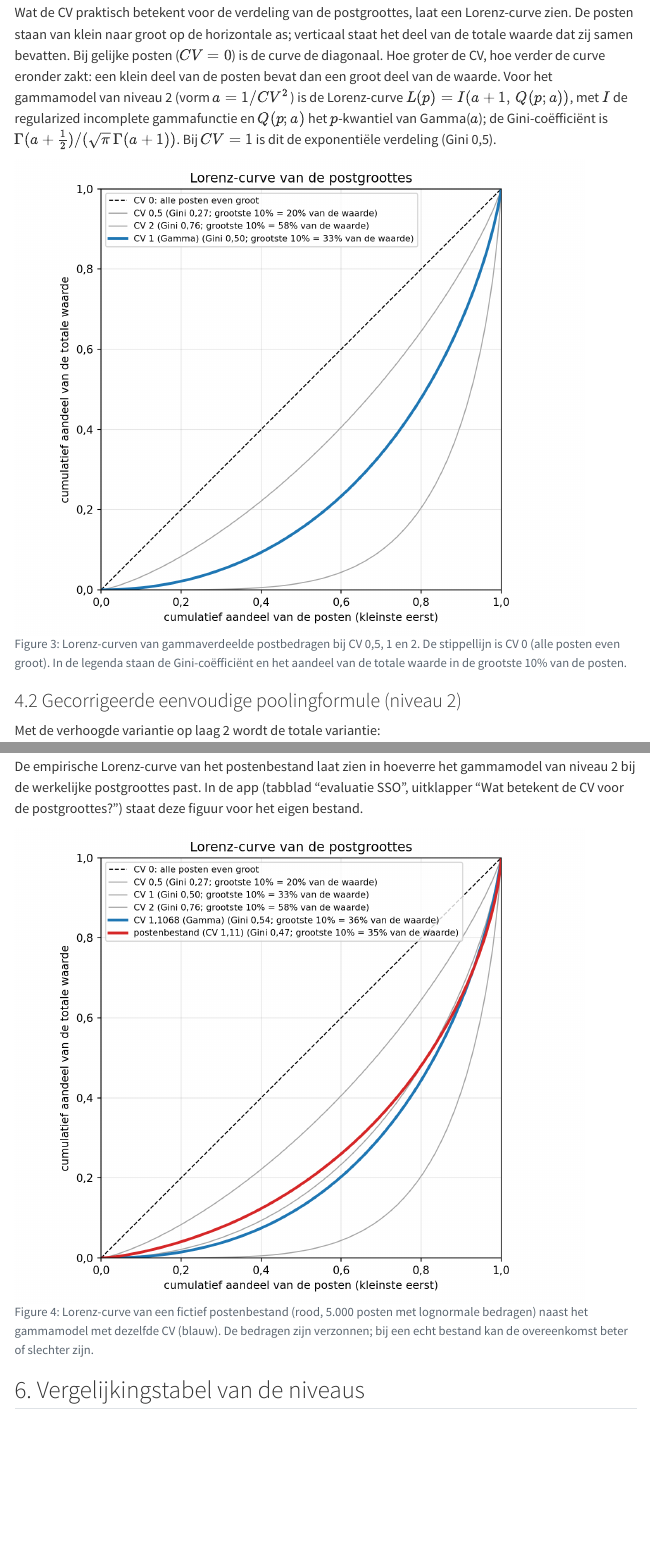
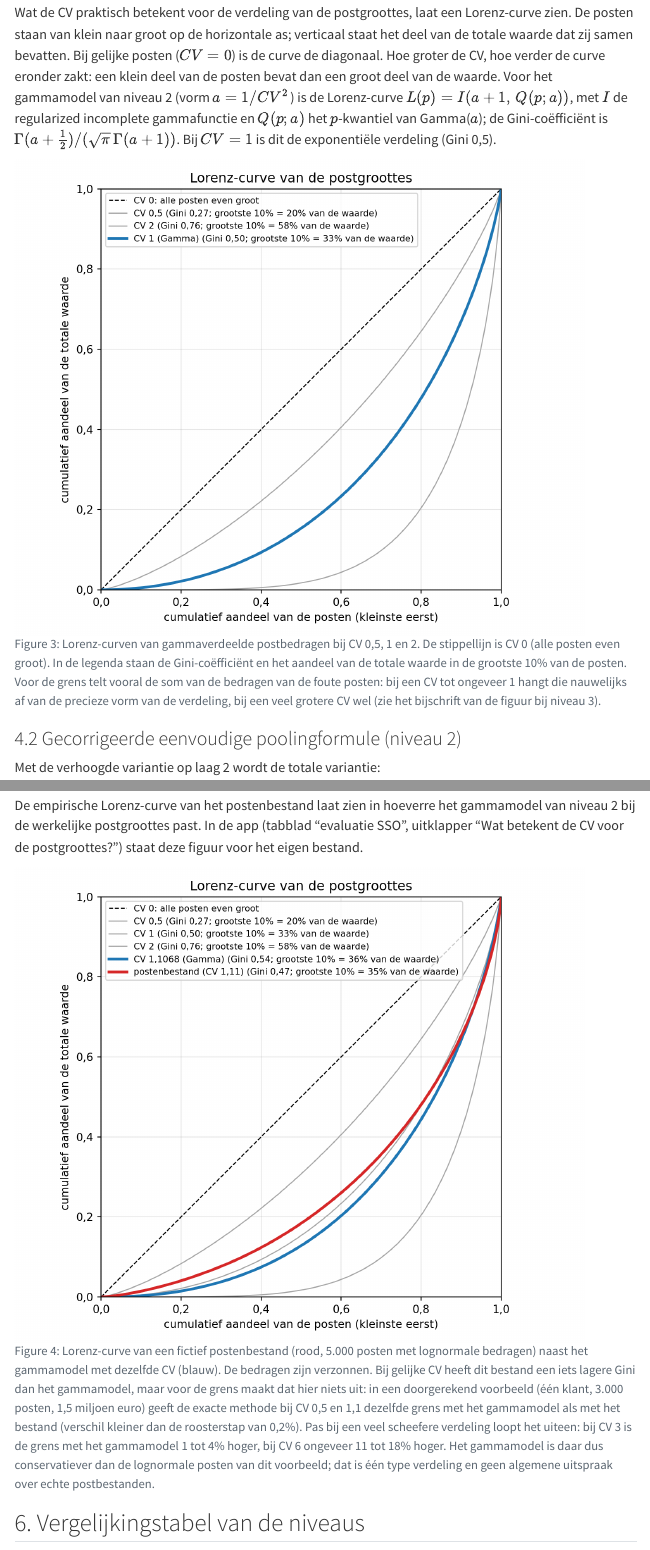
Before and after one commit to cfjdoedens/auditstratifiedp, a Quarto document (theorie.qmd): the page in a window 1100 px wide, from 4800 px down, and a second part further down, joined at a grey line. Rendered offline with R 4.5, knitr and Pandoc in place of Quarto, with nearby package versions; menus at the side of the page are left out.

Commit message:
Theorie: bijschriften Lorenz-figuren met gevolgen voor de grens

````diff
--- a/theorie.qmd
+++ b/theorie.qmd
@@ -139,7 +139,7 @@ Wat de CV praktisch betekent voor de verdeling van de postgroottes, laat een Lor
 ```{python}
 #| label: fig-lorenz-niveau2
 #| echo: false
-#| fig-cap: "Lorenz-curven van gammaverdeelde postbedragen bij CV 0,5, 1 en 2. De stippellijn is CV 0 (alle posten even groot). In de legenda staan de Gini-coëfficiënt en het aandeel van de totale waarde in de grootste 10% van de posten."
+#| fig-cap: "Lorenz-curven van gammaverdeelde postbedragen bij CV 0,5, 1 en 2. De stippellijn is CV 0 (alle posten even groot). In de legenda staan de Gini-coëfficiënt en het aandeel van de totale waarde in de grootste 10% van de posten. Voor de grens telt vooral de som van de bedragen van de foute posten: bij een CV tot ongeveer 1 hangt die nauwelijks af van de precieze vorm van de verdeling, bij een veel grotere CV wel (zie het bijschrift van de figuur bij niveau 3)."
 from auditstat.sso.schema_figuren import teken_lorenz_niveau2  # pyrefly: ignore[missing-import]
 
 _ = teken_lorenz_niveau2()
@@ -190,7 +190,7 @@ De empirische Lorenz-curve van het postenbestand laat zien in hoeverre het gamma
 ```{python}
 #| label: fig-lorenz-niveau3
 #| echo: false
-#| fig-cap: "Lorenz-curve van een fictief postenbestand (rood, 5.000 posten met lognormale bedragen) naast het gammamodel met dezelfde CV (blauw). De bedragen zijn verzonnen; bij een echt bestand kan de overeenkomst beter of slechter zijn."
+#| fig-cap: "Lorenz-curve van een fictief postenbestand (rood, 5.000 posten met lognormale bedragen) naast het gammamodel met dezelfde CV (blauw). De bedragen zijn verzonnen. Bij gelijke CV heeft dit bestand een iets lagere Gini dan het gammamodel, maar voor de grens maakt dat hier niets uit: in een doorgerekend voorbeeld (één klant, 3.000 posten, 1,5 miljoen euro) geeft de exacte methode bij CV 0,5 en 1,1 dezelfde grens met het gammamodel als met het bestand (verschil kleiner dan de roosterstap van 0,2%). Pas bij een veel scheefere verdeling loopt het uiteen: bij CV 3 is de grens met het gammamodel 1 tot 4% hoger, bij CV 6 ongeveer 11 tot 18% hoger. Het gammamodel is daar dus conservatiever dan de lognormale posten van dit voorbeeld; dat is één type verdeling en geen algemene uitspraak over echte postbestanden."
 from auditstat.sso.schema_figuren import teken_lorenz_niveau3  # pyrefly: ignore[missing-import]
 
 _ = teken_lorenz_niveau3()
````
Also changed, not shown: AGENTS.md (+2 -0 lines).
